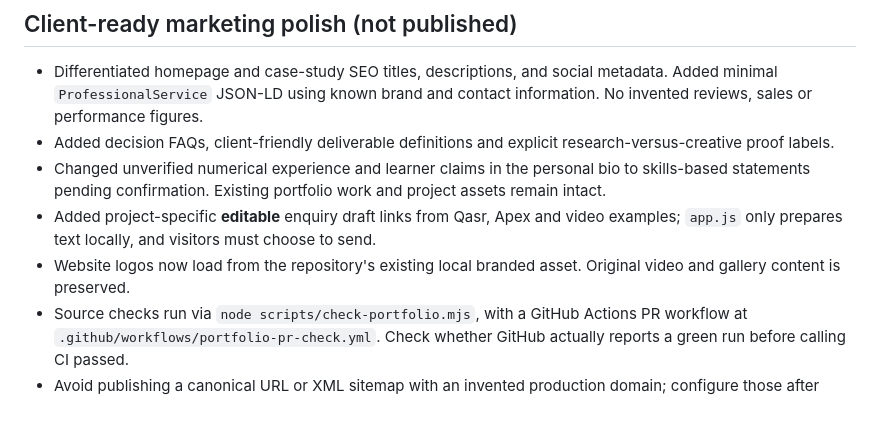
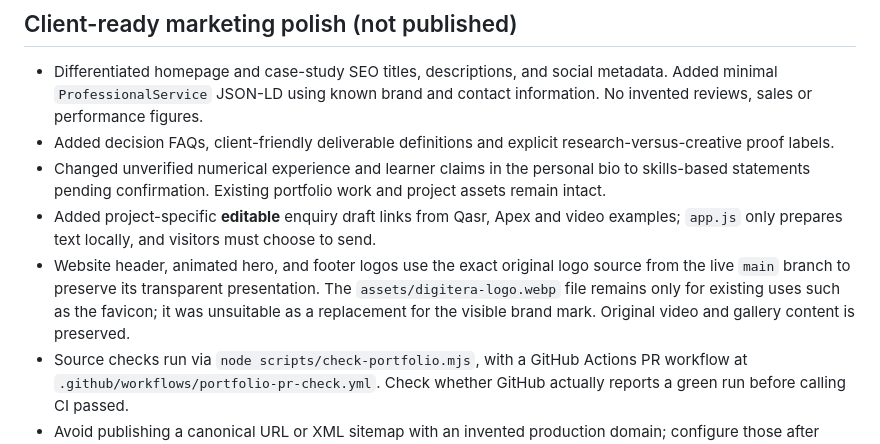
Before and after one commit to Login58292/Digitera-, a Markdown page: README.md, the part around the change. GitHub-like rendering; blank space fills up the shorter version.

Commit message:
Document restoration of original live-site transparent DigiTera logo

```diff
--- a/README.md
+++ b/README.md
@@ -71,7 +71,7 @@ The PR branch holds the complete update and stays separate from the live site. I
 - Added decision FAQs, client-friendly deliverable definitions and explicit research-versus-creative proof labels.
 - Changed unverified numerical experience and learner claims in the personal bio to skills-based statements pending confirmation. Existing portfolio work and project assets remain intact.
 - Added project-specific **editable** enquiry draft links from Qasr, Apex and video examples; `app.js` only prepares text locally, and visitors must choose to send.
-- Website logos now load from the repository's existing local branded asset. Original video and gallery content is preserved.
+- Website header, animated hero, and footer logos use the exact original logo source from the live `main` branch to preserve its transparent presentation. The `assets/digitera-logo.webp` file remains only for existing uses such as the favicon; it was unsuitable as a replacement for the visible brand mark. Original video and gallery content is preserved.
 - Source checks run via `node scripts/check-portfolio.mjs`, with a GitHub Actions PR workflow at `.github/workflows/portfolio-pr-check.yml`. Check whether GitHub actually reports a green run before calling CI passed.
 - Avoid publishing a canonical URL or XML sitemap with an invented production domain; configure those after confirming the real domain and its deployment path.
 - Real browser/device testing, client approval, external hosting checks and permission to display identifiable work remain necessary before merging the feature PR to `main`.
```
